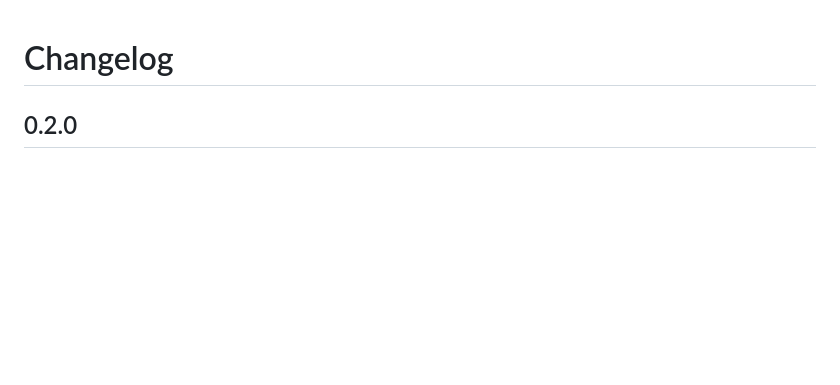
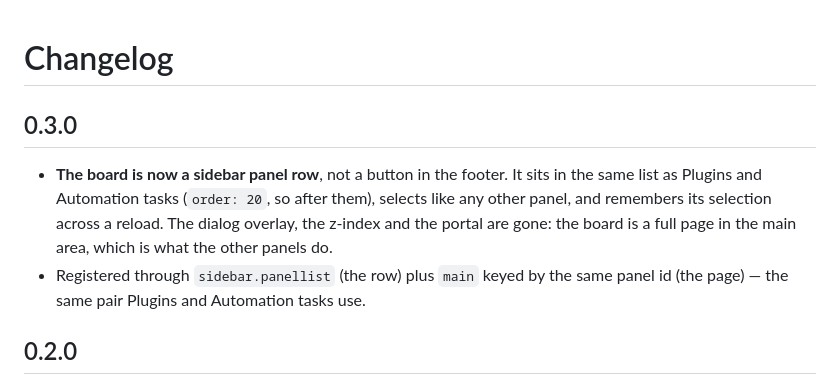
Before and after one commit to wilsonchengassistant/dsh-one-person-company, a Markdown page: CHANGELOG.md, the part around the change. Rendered like a GitHub page; blank space fills up the shorter version.

```diff
--- a/CHANGELOG.md
+++ b/CHANGELOG.md
@@ -1,4 +1,14 @@
 # Changelog
+
+## 0.3.0
+
+- **The board is now a sidebar panel row**, not a button in the footer. It sits
+  in the same list as Plugins and Automation tasks (`order: 20`, so after them),
+  selects like any other panel, and remembers its selection across a reload. The
+  dialog overlay, the z-index and the portal are gone: the board is a full page
+  in the main area, which is what the other panels do.
+- Registered through `sidebar.panellist` (the row) plus `main` keyed by the same
+  panel id (the page) — the same pair Plugins and Automation tasks use.
 
 ## 0.2.0
 
```
Also changed, not shown: README.md (+10 -12 lines), skill/SKILL.md (+4 -2 lines), screenshots/board.png, screenshots/empty-state.png, screenshots/sidebar-button.png (deleted), 3 other files.
